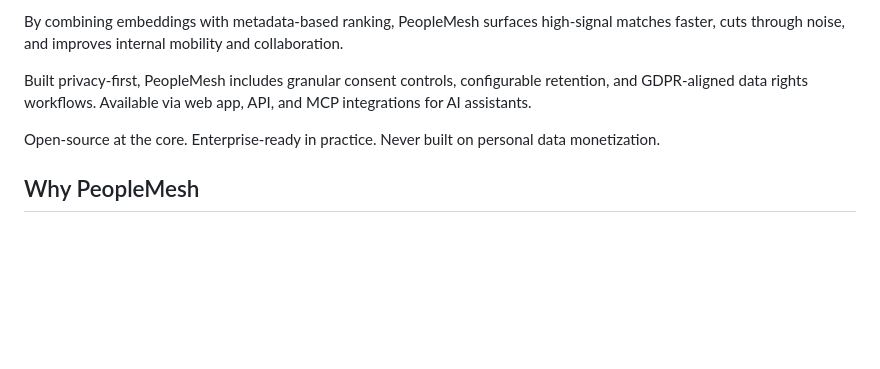
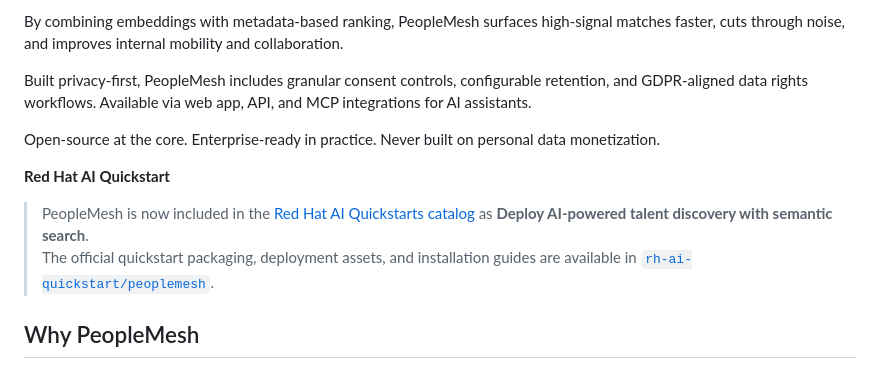
Before and after one commit to francescopace/peoplemesh, a Markdown page: README.md, the part around one of its changes. Drawn GitHub-style; blank space fills up the shorter version.

Commit message:
docs: highlight Red Hat AI quickstart availability
Surface the official Red Hat AI Quickstart article and repository in the README so visitors can quickly discover the supported OpenShift packaging and deployment path.

```diff
--- a/README.md
+++ b/README.md
@@ -14,6 +15,10 @@ By combining embeddings with metadata-based ranking, PeopleMesh surfaces high-si
 Built privacy-first, PeopleMesh includes granular consent controls, configurable retention, and GDPR-aligned data rights workflows. Available via web app, API, and MCP integrations for AI assistants.
 
 Open-source at the core. Enterprise-ready in practice. Never built on personal data monetization.
+
+**Red Hat AI Quickstart**
+> PeopleMesh is now included in the [Red Hat AI Quickstarts catalog](https://docs.redhat.com/en/learn/ai-quickstarts/rh-peoplemesh) as **Deploy AI-powered talent discovery with semantic search**.
+> The official quickstart packaging, deployment assets, and installation guides are available in [`rh-ai-quickstart/peoplemesh`](https://github.com/rh-ai-quickstart/peoplemesh).
 
 ## Why PeopleMesh
 
```
Also changed, not shown: other parts of README.md (+1 -0 lines).
